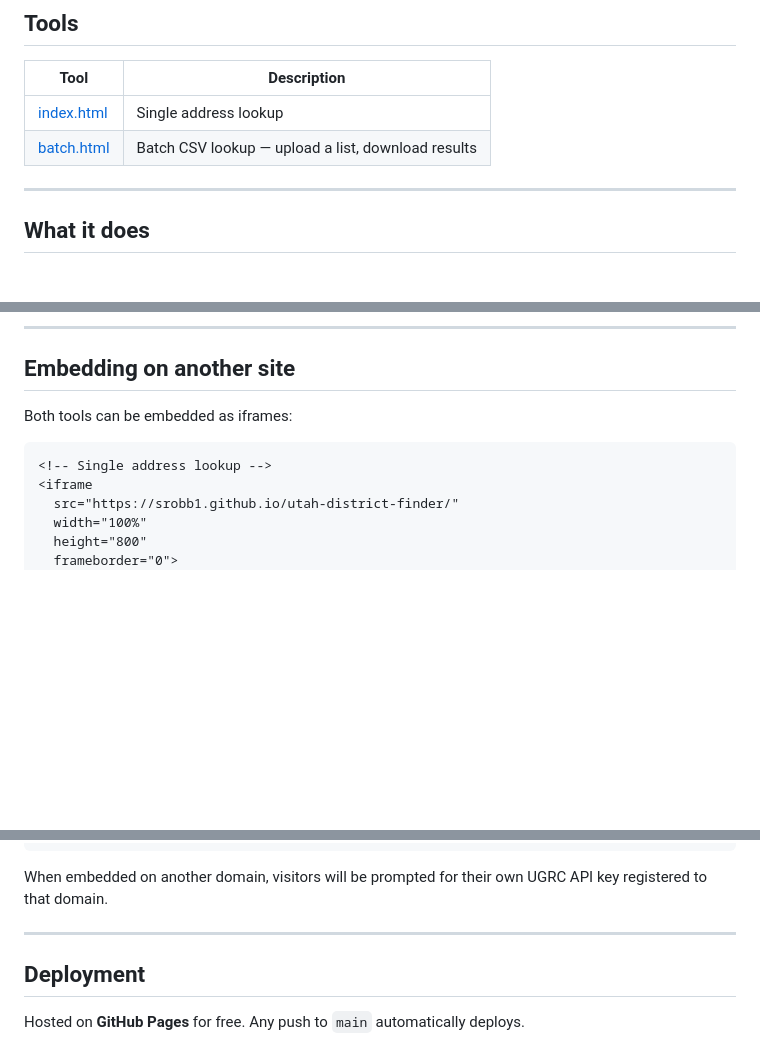
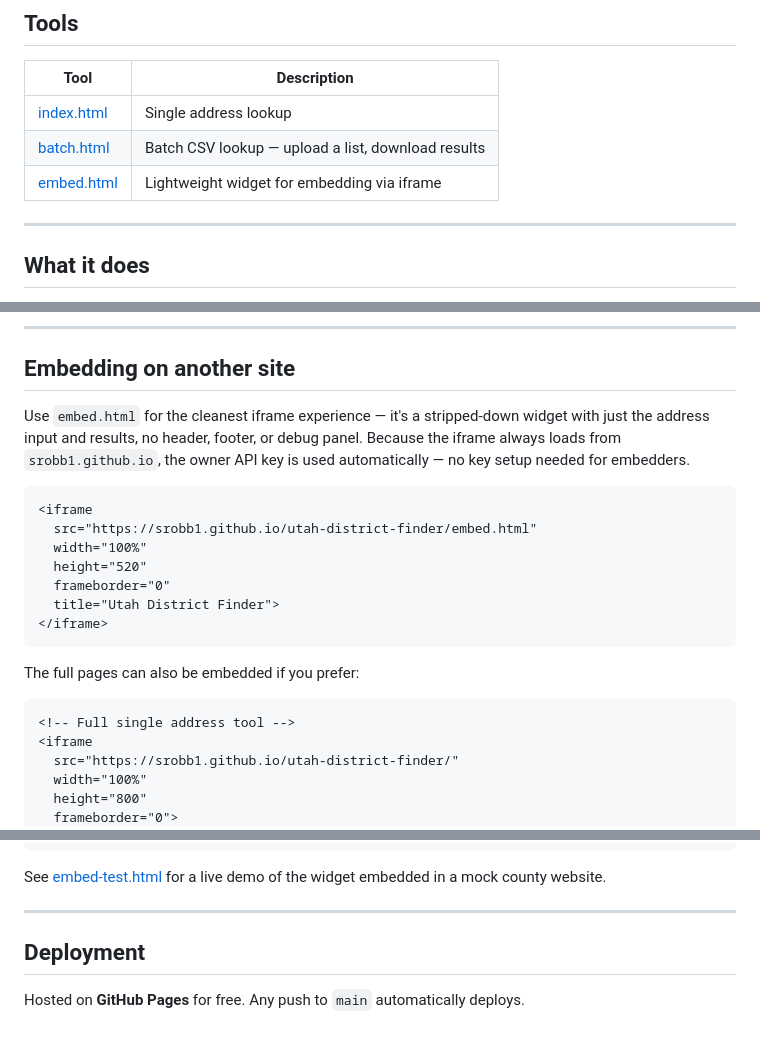
Before and after one commit to srobb1/utah-district-finder, a Markdown page: README.md, 3 parts joined by grey strips. GitHub-like rendering; blank space fills up the shorter version.

Commit message:
Update README with embed.html instructions and iframe embed code
Co-Authored-By: Claude Sonnet 4.6 <noreply@anthropic.com>

````diff
--- a/README.md
+++ b/README.md
@@ -12,6 +12,7 @@ A free civic tool that looks up every political district for any Utah address
 |---|---|
 | [index.html](https://srobb1.github.io/utah-district-finder/) | Single address lookup |
 | [batch.html](https://srobb1.github.io/utah-district-finder/batch.html) | Batch CSV lookup — upload a list, download results |
+| [embed.html](https://srobb1.github.io/utah-district-finder/embed.html) | Lightweight widget for embedding via iframe |
 
 ---
 
@@ -98,10 +99,22 @@ No build step or dependencies required — just two HTML files.
 
 ## Embedding on another site
 
-Both tools can be embedded as iframes:
+Use `embed.html` for the cleanest iframe experience — it's a stripped-down widget with just the address input and results, no header, footer, or debug panel. Because the iframe always loads from `srobb1.github.io`, the owner API key is used automatically — no key setup needed for embedders.
 
 ```html
-<!-- Single address lookup -->
+<iframe
+  src="https://srobb1.github.io/utah-district-finder/embed.html"
+  width="100%"
+  height="520"
+  frameborder="0"
+  title="Utah District Finder">
+</iframe>
+```
+
+The full pages can also be embedded if you prefer:
+
+```html
+<!-- Full single address tool -->
 <iframe
   src="https://srobb1.github.io/utah-district-finder/"
   width="100%"
@@ -119,6 +124,6 @@ Both tools can be embedded as iframes:
 ```
 
-When embedded on another domain, visitors will be prompted for their own UGRC API key registered to that domain.
+See [embed-test.html](https://srobb1.github.io/utah-district-finder/embed-test.html) for a live demo of the widget embedded in a mock county website.
 
 ---
 
````
Also changed, not shown: other parts of README.md (+0 -8 lines).
